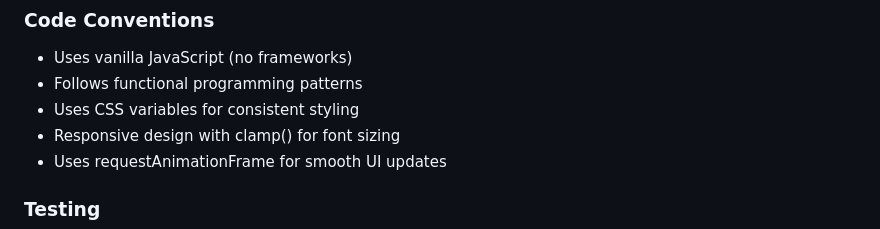
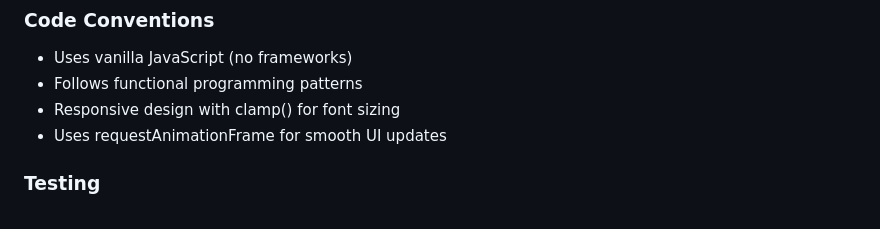
Before and after one commit to tortxof/www-time, a Markdown page: AGENTS.md, the part around the change. Drawn GitHub-style.

```diff
--- a/AGENTS.md
+++ b/AGENTS.md
@@ -77,7 +77,6 @@ Access the application at http://localhost:3000
 
 - Uses vanilla JavaScript (no frameworks)
 - Follows functional programming patterns
-- Uses CSS variables for consistent styling
 - Responsive design with clamp() for font sizing
 - Uses requestAnimationFrame for smooth UI updates
 
```
